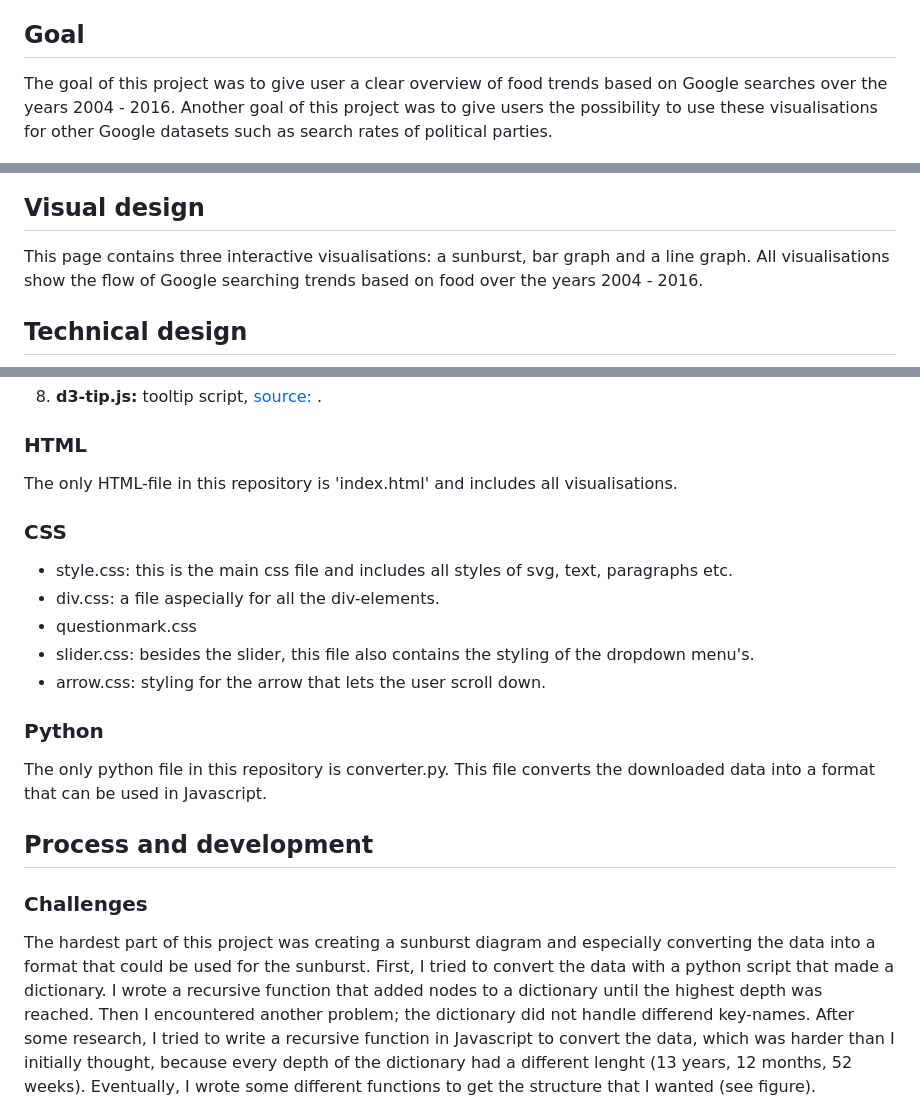
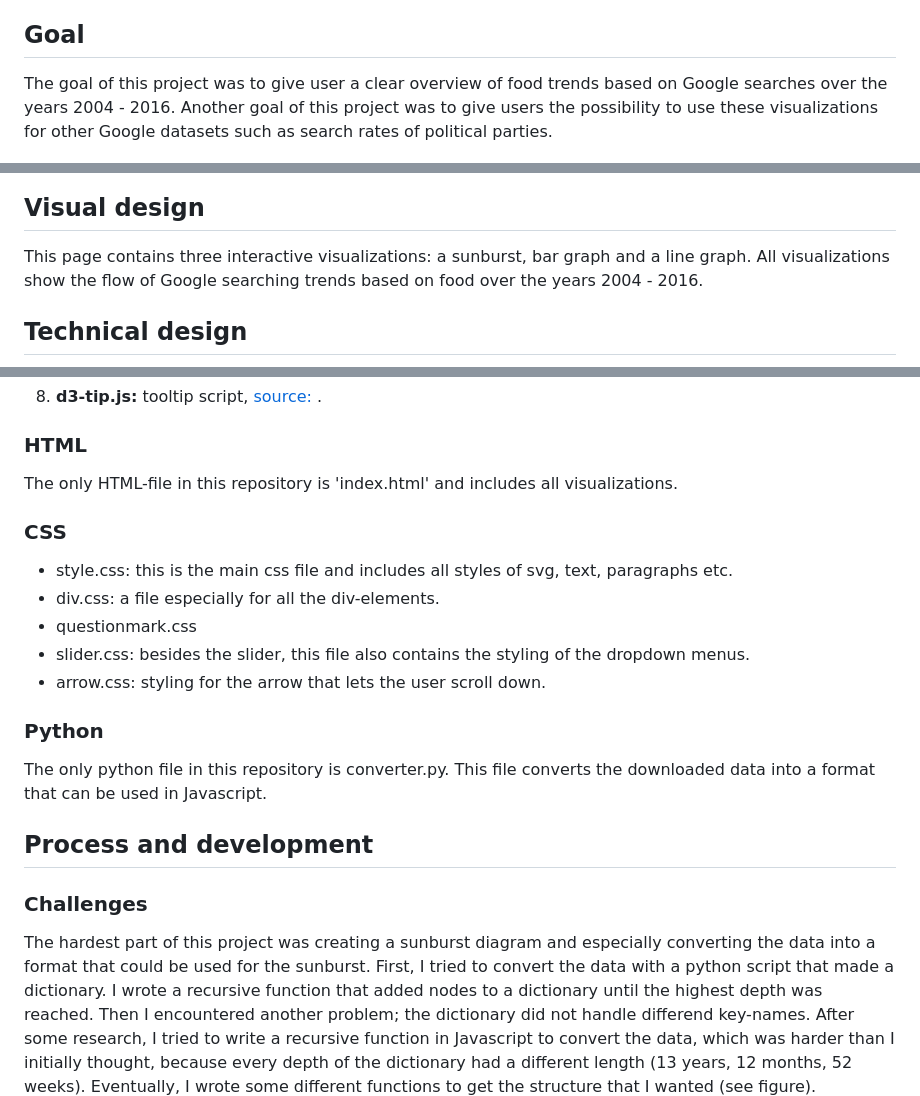
Before and after one commit to rebeccadavidsson/project, a Markdown page: REPORT.md, 3 parts joined by grey strips. GitHub-like rendering.

```diff
--- a/REPORT.md
+++ b/REPORT.md
@@ -4,13 +4,13 @@ Name: Rebecca Davidsson
 Student number: 11252138
 
 ## Goal
-The goal of this project was to give user a clear overview of food trends based on Google searches over the years 2004 - 2016. Another goal of this project was to give users the possibility to use these visualisations for other Google datasets such as search rates of political parties.
+The goal of this project was to give user a clear overview of food trends based on Google searches over the years 2004 - 2016. Another goal of this project was to give users the possibility to use these visualizations for other Google datasets such as search rates of political parties.
 
 ![Alt text](doc/page1.png)
 ![Alt text](doc/page2.png)
 
 ## Visual design
-This page contains three interactive visualisations: a sunburst, bar graph and a line graph. All visualisations show the flow of Google searching trends based on food over the years 2004 - 2016.
+This page contains three interactive visualizations: a sunburst, bar graph and a line graph. All visualizations show the flow of Google searching trends based on food over the years 2004 - 2016.
 
 ## Technical design
 ![Alt text](doc/numbers.png)
@@ -64,13 +64,13 @@ Functions:
 8. **d3-tip.js:** tooltip script, [source: ](https://github.com/jprichardson/d3-tooltip).
 
 ### HTML
-The only HTML-file in this repository is 'index.html' and includes all visualisations.
+The only HTML-file in this repository is 'index.html' and includes all visualizations.
 
 ### CSS
 * style.css: this is the main css file and includes all styles of svg, text, paragraphs etc.
-* div.css: a file aspecially for all the div-elements.
+* div.css: a file especially for all the div-elements.
 * questionmark.css
-* slider.css: besides the slider, this file also contains the styling of the dropdown menu's.
+* slider.css: besides the slider, this file also contains the styling of the dropdown menus.
 * arrow.css: styling for the arrow that lets the user scroll down.
 
 ### Python
@@ -80,7 +80,7 @@ The only python file in this repository is converter.py. This file converts the
 ## Process and development
 
 ### Challenges
-The hardest part of this project was creating a sunburst diagram and especially converting the data into a format that could be used for the sunburst. First, I tried to convert the data with a python script that made a dictionary. I wrote a recursive function that added nodes to a dictionary until the highest depth was reached. Then I encountered another problem; the dictionary did not handle differend key-names. After some research, I tried to write a recursive function in Javascript to convert the data, which was harder than I initially thought, because every depth of the dictionary had a different lenght (13 years, 12 months, 52 weeks). Eventually, I wrote some different functions to get the structure that I wanted (see figure).
+The hardest part of this project was creating a sunburst diagram and especially converting the data into a format that could be used for the sunburst. First, I tried to convert the data with a python script that made a dictionary. I wrote a recursive function that added nodes to a dictionary until the highest depth was reached. Then I encountered another problem; the dictionary did not handle differend key-names. After some research, I tried to write a recursive function in Javascript to convert the data, which was harder than I initially thought, because every depth of the dictionary had a different length (13 years, 12 months, 52 weeks). Eventually, I wrote some different functions to get the structure that I wanted (see figure).
 ![Alt text](doc/sunburst_format.png)
 
 Another challenge was to get all elements in the correct position on the page. I did not use bootstrap, because I was under the impression that using bootstrap-columns also ruled out other possibilities. Looking back, I don't know if that actually was a wise choice. On the other side, I learned a lot about positioning of elements in HTML and CSS.
```
Also changed, not shown: other parts of REPORT.md (+9 -5 lines), doc/monthSunbursteffect.png (added), doc/monthSunbursteffect0.png (added), 5 other files.
